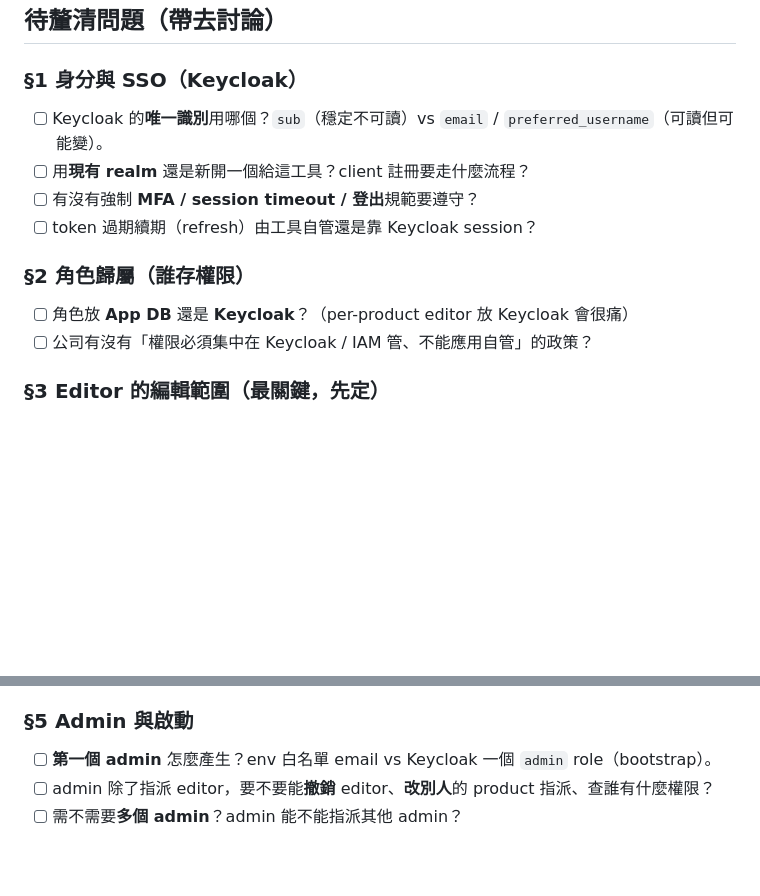
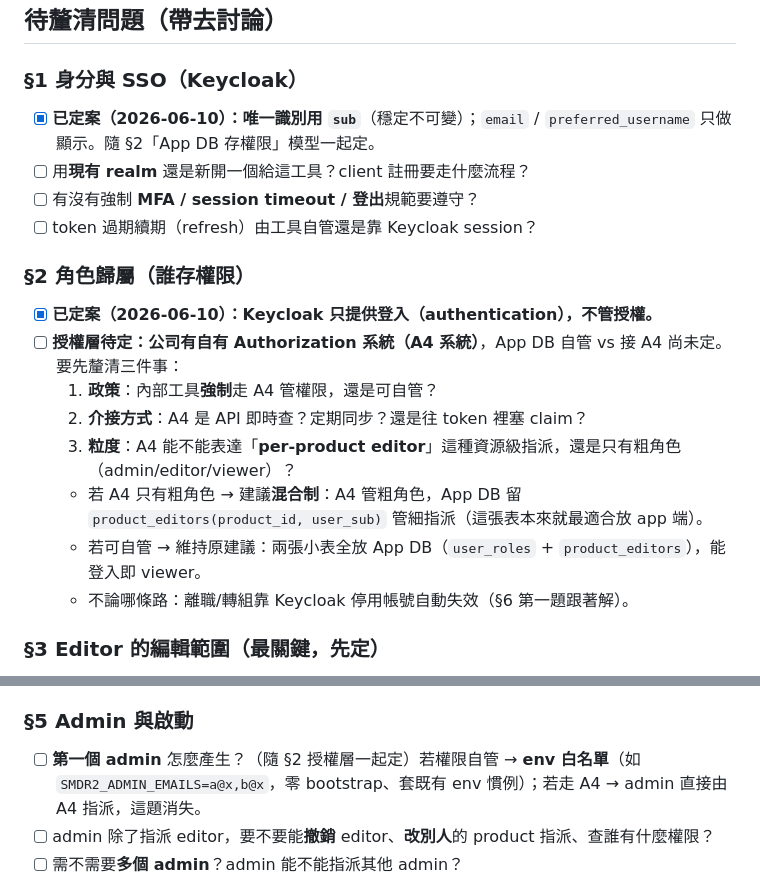
Before and after one commit to yiting-tom/SMDR2, a Markdown page: docs/auth-permissions.md, 2 parts joined by grey strips. GitHub-like rendering; blank space fills up the shorter version.

```diff
--- a/docs/auth-permissions.md
+++ b/docs/auth-permissions.md
@@ -49,14 +49,20 @@
 ## 待釐清問題（帶去討論）
 
 ### §1 身分與 SSO（Keycloak）
-- [ ] Keycloak 的**唯一識別**用哪個？`sub`（穩定不可讀）vs `email` / `preferred_username`（可讀但可能變）。
+- [x] **已定案（2026-06-10）：唯一識別用 `sub`**（穩定不可變）；`email` / `preferred_username` 只做顯示。隨 §2「App DB 存權限」模型一起定。
 - [ ] 用**現有 realm** 還是新開一個給這工具？client 註冊要走什麼流程？
 - [ ] 有沒有強制 **MFA / session timeout / 登出**規範要遵守？
 - [ ] token 過期續期（refresh）由工具自管還是靠 Keycloak session？
 
 ### §2 角色歸屬（誰存權限）
-- [ ] 角色放 **App DB** 還是 **Keycloak**？（per-product editor 放 Keycloak 會很痛）
-- [ ] 公司有沒有「權限必須集中在 Keycloak / IAM 管、不能應用自管」的政策？
+- [x] **已定案（2026-06-10）：Keycloak 只提供登入（authentication），不管授權。**
+- [ ] **授權層待定：公司有自有 Authorization 系統（A4 系統）**，App DB 自管 vs 接 A4 尚未定。要先釐清三件事：
+  1. **政策**：內部工具**強制**走 A4 管權限，還是可自管？
+  2. **介接方式**：A4 是 API 即時查？定期同步？還是往 token 裡塞 claim？
+  3. **粒度**：A4 能不能表達「**per-product editor**」這種資源級指派，還是只有粗角色（admin/editor/viewer）？
+  - 若 A4 只有粗角色 → 建議**混合制**：A4 管粗角色，App DB 留 `product_editors(product_id, user_sub)` 管細指派（這張表本來就最適合放 app 端）。
+  - 若可自管 → 維持原建議：兩張小表全放 App DB（`user_roles` + `product_editors`），能登入即 viewer。
+  - 不論哪條路：離職/轉組靠 Keycloak 停用帳號自動失效（§6 第一題跟著解）。
 
 ### §3 Editor 的編輯範圍（最關鍵，先定）
 - [ ] editor 的「edit」**具體包含什麼**？上傳檔、commit 範本、rule-check…是否也含改 class 策略這種 **library 級**設定？
@@ -71,7 +77,7 @@
 - [ ] 不同 product 之間要**完全隔離**（editor 看不到別人 product），還是「viewer 都能看全部、只是不能編」？editor 的「看」範圍是否也全開？
 
 ### §5 Admin 與啟動
-- [ ] **第一個 admin** 怎麼產生？env 白名單 email vs Keycloak 一個 `admin` role（bootstrap）。
+- [ ] **第一個 admin** 怎麼產生？（隨 §2 授權層一起定）若權限自管 → **env 白名單**（如 `SMDR2_ADMIN_EMAILS=a@x,b@x`，零 bootstrap、套既有 env 慣例）；若走 A4 → admin 直接由 A4 指派，這題消失。
 - [ ] admin 除了指派 editor，要不要能**撤銷** editor、**改別人**的 product 指派、查誰有什麼權限？
 - [ ] 需不需要**多個 admin**？admin 能不能指派其他 admin？
 
```
Also changed, not shown: docs/DISCUSSION.md (+7 -6 lines).
